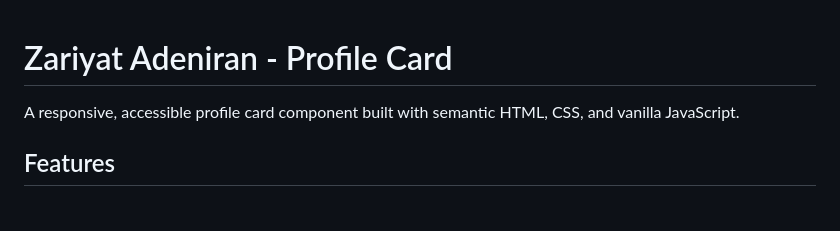
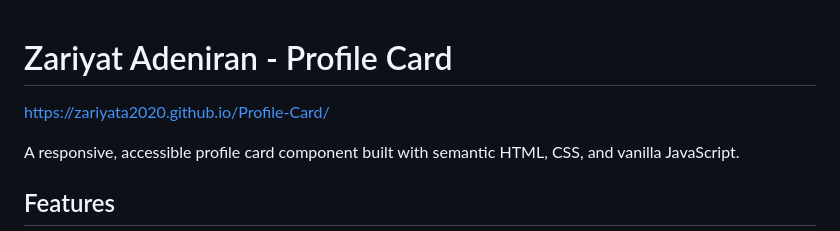
Before and after one commit to Zariyata2020/Profile-Card, a Markdown page: README.md, the part around the change. Rendered like a GitHub page; blank space fills up the shorter version.

Commit message:
Update README with project details and features

```diff
--- a/README.md
+++ b/README.md
@@ -1,4 +1,5 @@
 # Zariyat Adeniran - Profile Card
+https://zariyata2020.github.io/Profile-Card/
 
 A responsive, accessible profile card component built with semantic HTML, CSS, and vanilla JavaScript.
 
```
